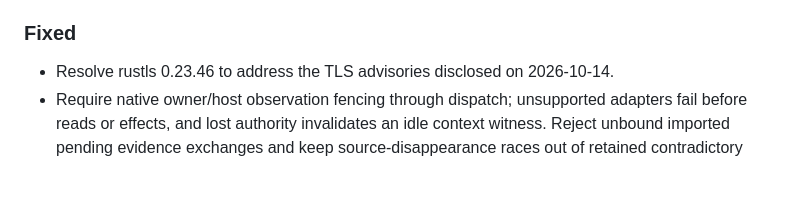
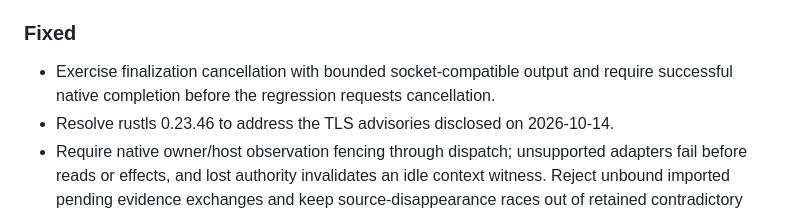
Before and after one commit to caniko/canix-toolbelt, a Markdown page: CHANGELOG.md, the part around the change. Rendered like a GitHub page; blank space fills up the shorter version.

Commit message:
docs: record finalization fixture repair

```diff
--- a/CHANGELOG.md
+++ b/CHANGELOG.md
@@ -18,6 +18,8 @@ is recorded in Git. This file follows [Keep a Changelog](https://keepachangelog.
 
 ### Fixed
 
+- Exercise finalization cancellation with bounded socket-compatible output and
+  require successful native completion before the regression requests cancellation.
 - Resolve rustls 0.23.46 to address the TLS advisories disclosed on 2026-10-14.
 - Require native owner/host observation fencing through dispatch; unsupported
   adapters fail before reads or effects, and lost authority invalidates an idle
```
